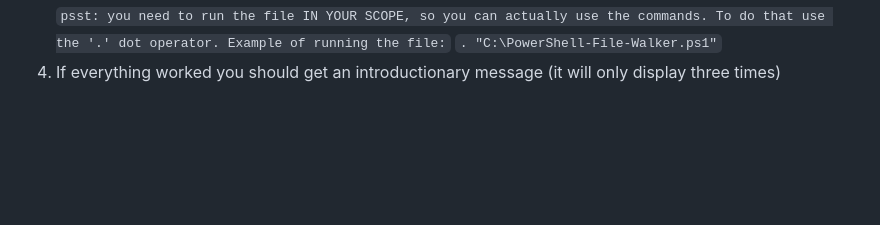
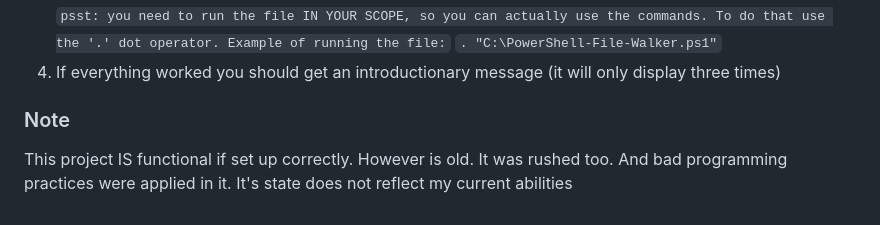
Before and after one commit to JakuWorks/PowerShell-File-Walker-Commands, a Markdown page: README.md, the part around the change. Rendered like a GitHub page; blank space fills up the shorter version.

Commit message:
Update README.md
Add notice

```diff
--- a/README.md
+++ b/README.md
@@ -87,3 +87,8 @@ Since there is no fully finished installation guide, you will need knowledge of
   b) Manually run the file
   `psst: you need to run the file IN YOUR SCOPE, so you can actually use the commands. To do that use the '.' dot operator. Example of running the file:` `. "C:\PowerShell-File-Walker.ps1"`
 4. If everything worked you should get an introductionary message (it will only display three times)
+
+### Note
+This project IS functional if set up correctly.
+However is old. It was rushed too. And bad programming practices were applied in it.
+It's state does not reflect my current abilities
```
